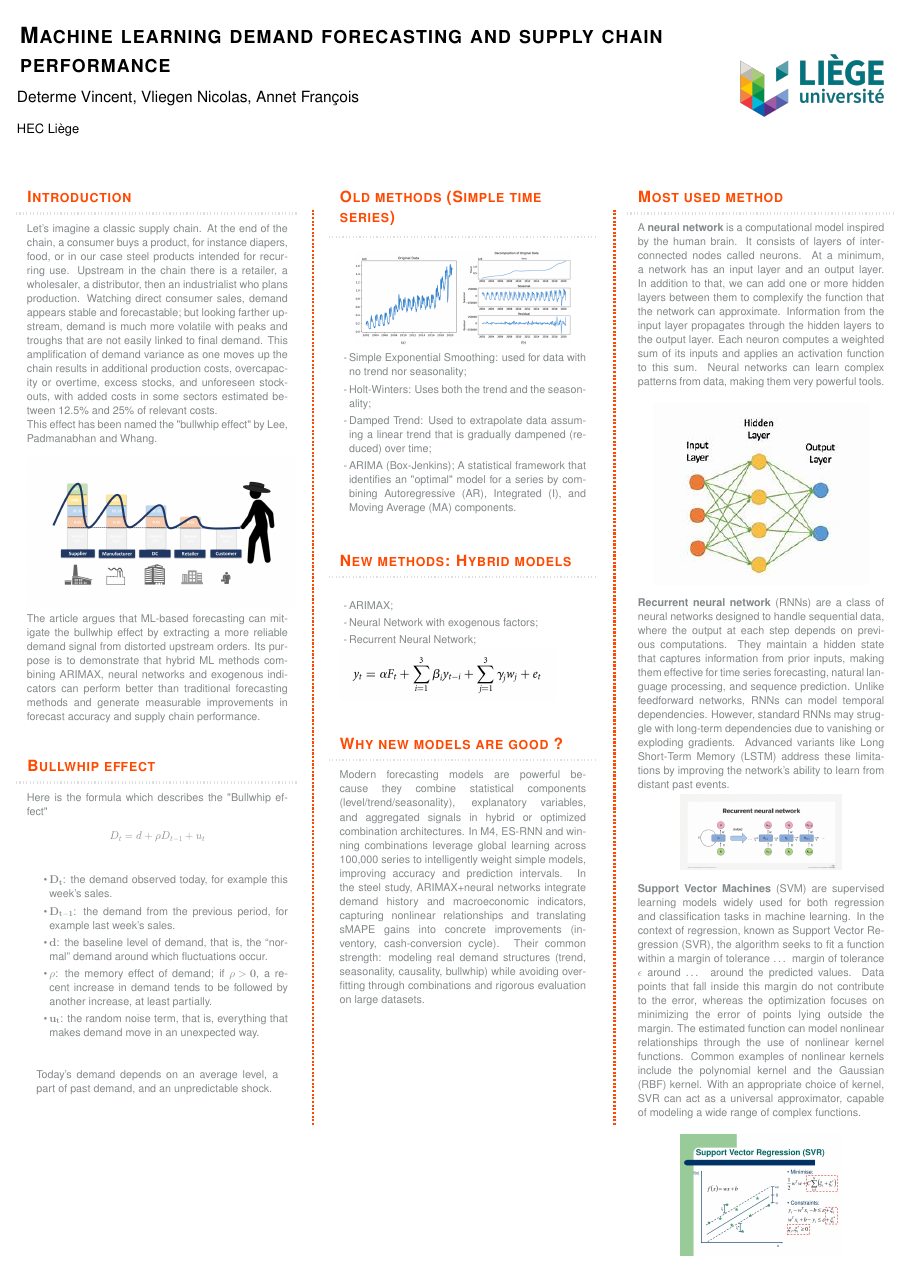
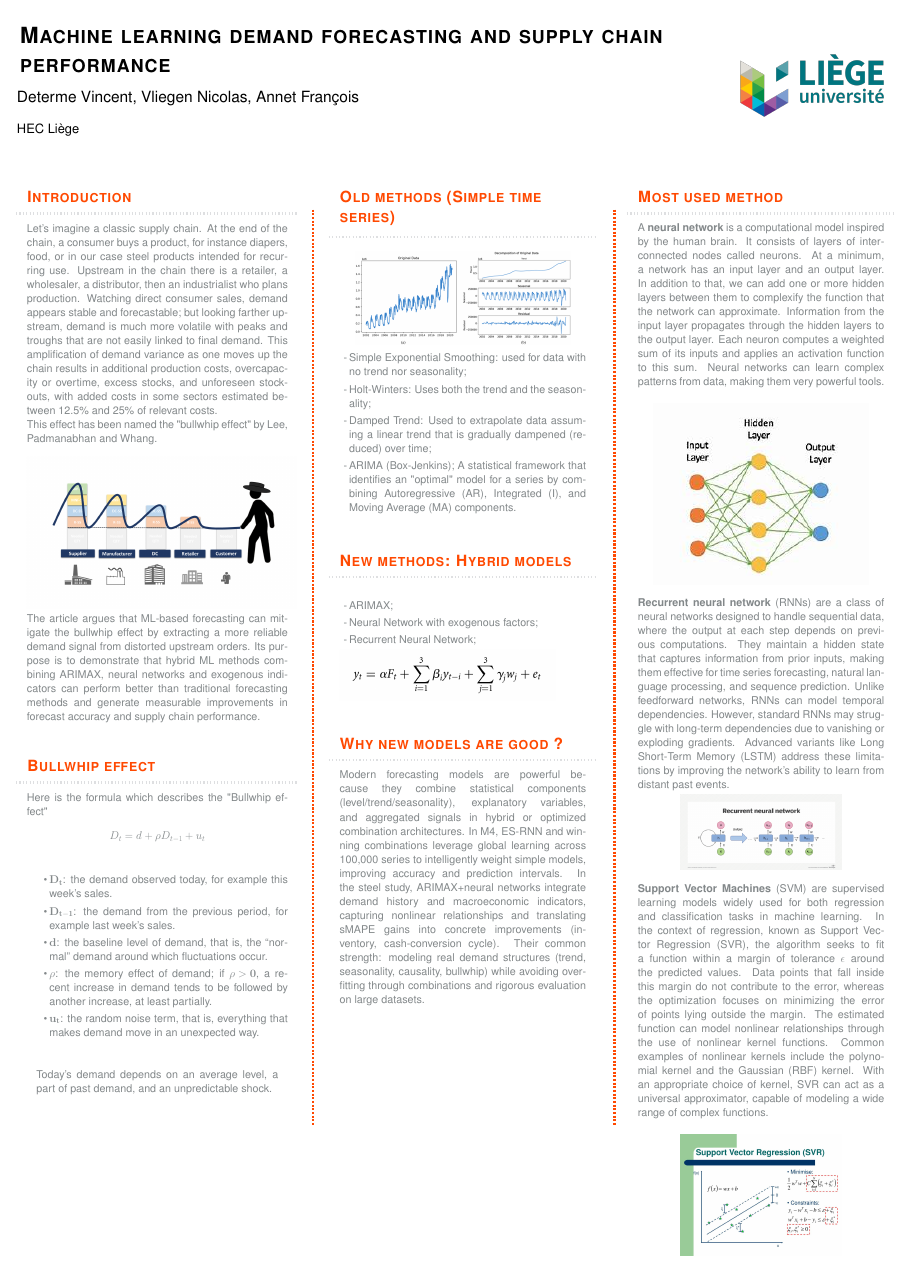
Before and after one commit to iro1503/Project_Forecasting, a LaTeX poster (LATEX/A0/Main/main.tex, which reads LATEX/A0/Main/Column/Column3/Column3.tex): the whole page. Compiled offline with pdfLaTeX; a LaTeX package or settings file that is missing is left out.

Commit message:
Fix formatting in SVM explanation

```diff
--- a/LATEX/A0/Main/Column/Column3/Column3.tex
+++ b/LATEX/A0/Main/Column/Column3/Column3.tex
@@ -10,7 +10,7 @@
         \includegraphics[width= 15 cm]{images/enterpriseai-recurrent_neural_network-f_mobile.png}
     \end{center}
     \vspace{0.5cm}
-    \textbf{Support Vector Machines} (SVM) are supervised learning models widely used for both regression and classification tasks in machine learning. In the context of regression, known as Support Vector Regression (SVR), the algorithm seeks to fit a function within a margin of tolerance … margin of tolerance $\epsilon$ around … around the predicted values. Data points that fall inside this margin do not contribute to the error, whereas the optimization focuses on minimizing the error of points lying outside the margin. The estimated function can model nonlinear relationships through the use of nonlinear kernel functions. Common examples of nonlinear kernels include the polynomial kernel and the Gaussian (RBF) kernel. With an appropriate choice of kernel, SVR can act as a universal approximator, capable of modeling a wide range of complex functions.
+    \textbf{Support Vector Machines} (SVM) are supervised learning models widely used for both regression and classification tasks in machine learning. In the context of regression, known as Support Vector Regression (SVR), the algorithm seeks to fit a function within a margin of tolerance $\epsilon$ around the predicted values. Data points that fall inside this margin do not contribute to the error, whereas the optimization focuses on minimizing the error of points lying outside the margin. The estimated function can model nonlinear relationships through the use of nonlinear kernel functions. Common examples of nonlinear kernels include the polynomial kernel and the Gaussian (RBF) kernel. With an appropriate choice of kernel, SVR can act as a universal approximator, capable of modeling a wide range of complex functions.
     \\
 
     \begin{center}
```
